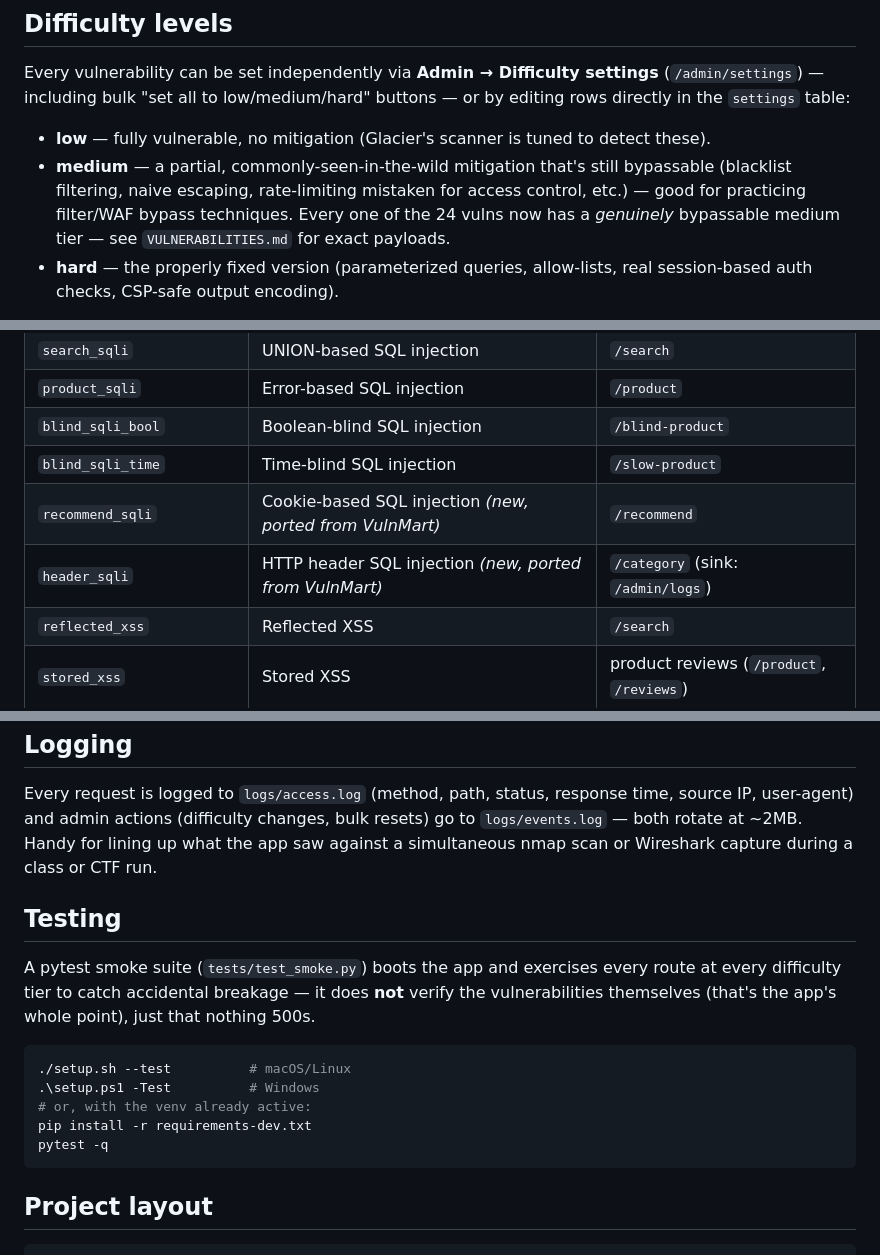
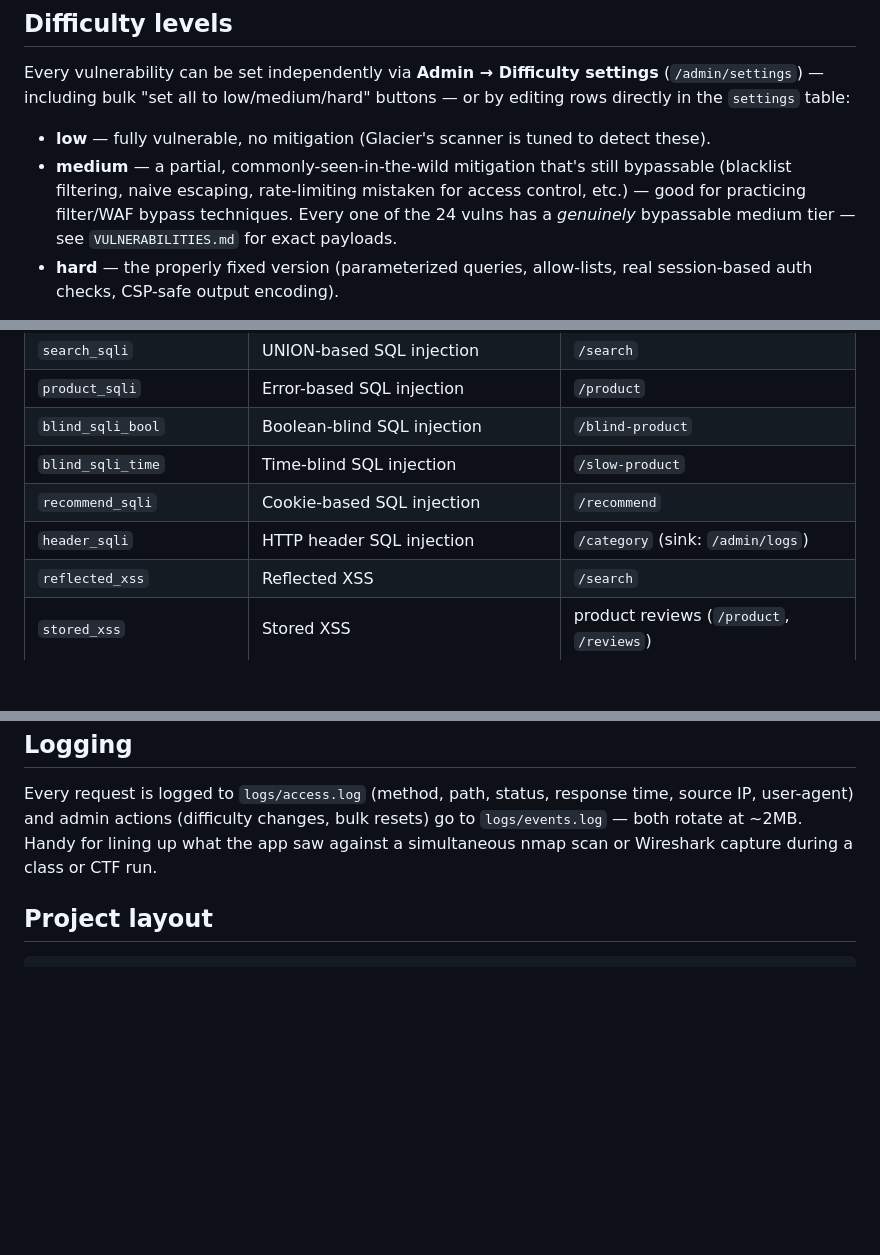
Before and after one commit to hackops-academy/vuln99, a Markdown page: README.md, 3 parts joined by grey strips. GitHub-like rendering; blank space fills up the shorter version.

````diff
--- a/README.md
+++ b/README.md
@@ -64,7 +123,7 @@ buttons — or by editing rows directly in the `settings` table:
 - **medium** — a partial, commonly-seen-in-the-wild mitigation that's
   still bypassable (blacklist filtering, naive escaping, rate-limiting
   mistaken for access control, etc.) — good for practicing filter/WAF
-  bypass techniques. Every one of the 24 vulns now has a *genuinely*
+  bypass techniques. Every one of the 24 vulns has a *genuinely*
   bypassable medium tier — see `VULNERABILITIES.md` for exact payloads.
 - **hard** — the properly fixed version (parameterized queries,
   allow-lists, real session-based auth checks, CSP-safe output encoding).
@@ -85,8 +144,8 @@ For attack payloads and step-by-step walkthroughs for every row below, see
 | `product_sqli` | Error-based SQL injection | `/product` |
 | `blind_sqli_bool` | Boolean-blind SQL injection | `/blind-product` |
 | `blind_sqli_time` | Time-blind SQL injection | `/slow-product` |
-| `recommend_sqli` | Cookie-based SQL injection *(new, ported from VulnMart)* | `/recommend` |
-| `header_sqli` | HTTP header SQL injection *(new, ported from VulnMart)* | `/category` (sink: `/admin/logs`) |
+| `recommend_sqli` | Cookie-based SQL injection | `/recommend` |
+| `header_sqli` | HTTP header SQL injection | `/category` (sink: `/admin/logs`) |
 | `reflected_xss` | Reflected XSS | `/search` |
 | `stored_xss` | Stored XSS | product reviews (`/product`, `/reviews`) |
 | `csrf` | CSRF | `/checkout` |
@@ -169,21 +228,6 @@ changes, bulk resets) go to `logs/events.log` — both rotate at ~2MB.
 Handy for lining up what the app saw against a simultaneous nmap scan or
 Wireshark capture during a class or CTF run.
 
-## Testing
-
-A pytest smoke suite (`tests/test_smoke.py`) boots the app and exercises
-every route at every difficulty tier to catch accidental breakage — it
-does **not** verify the vulnerabilities themselves (that's the app's
-whole point), just that nothing 500s.
-
-```bash
-./setup.sh --test          # macOS/Linux
-.\setup.ps1 -Test          # Windows
-# or, with the venv already active:
-pip install -r requirements-dev.txt
-pytest -q
-```
-
 ## Project layout
 
 ```
````
Also changed, not shown: other parts of README.md (+95 -55 lines).
